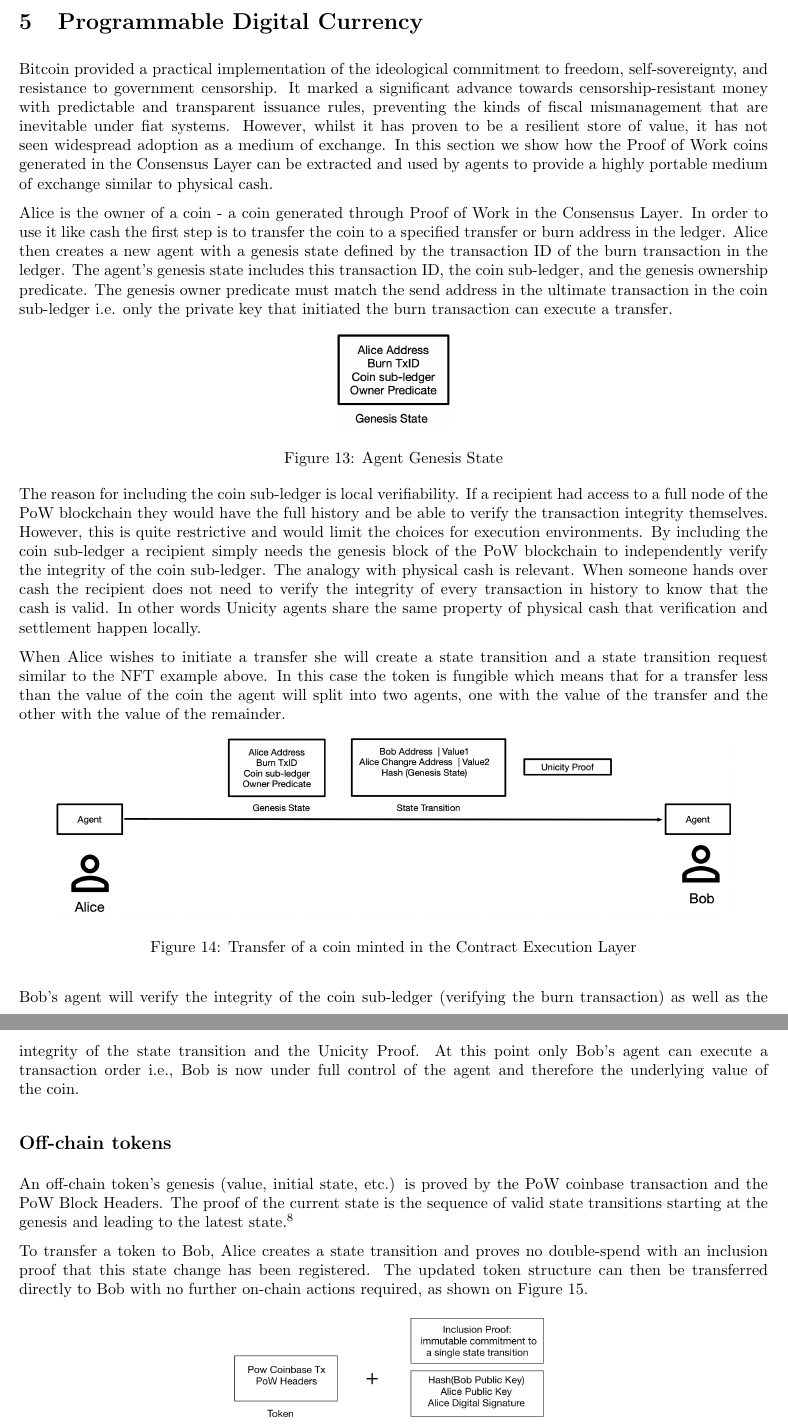
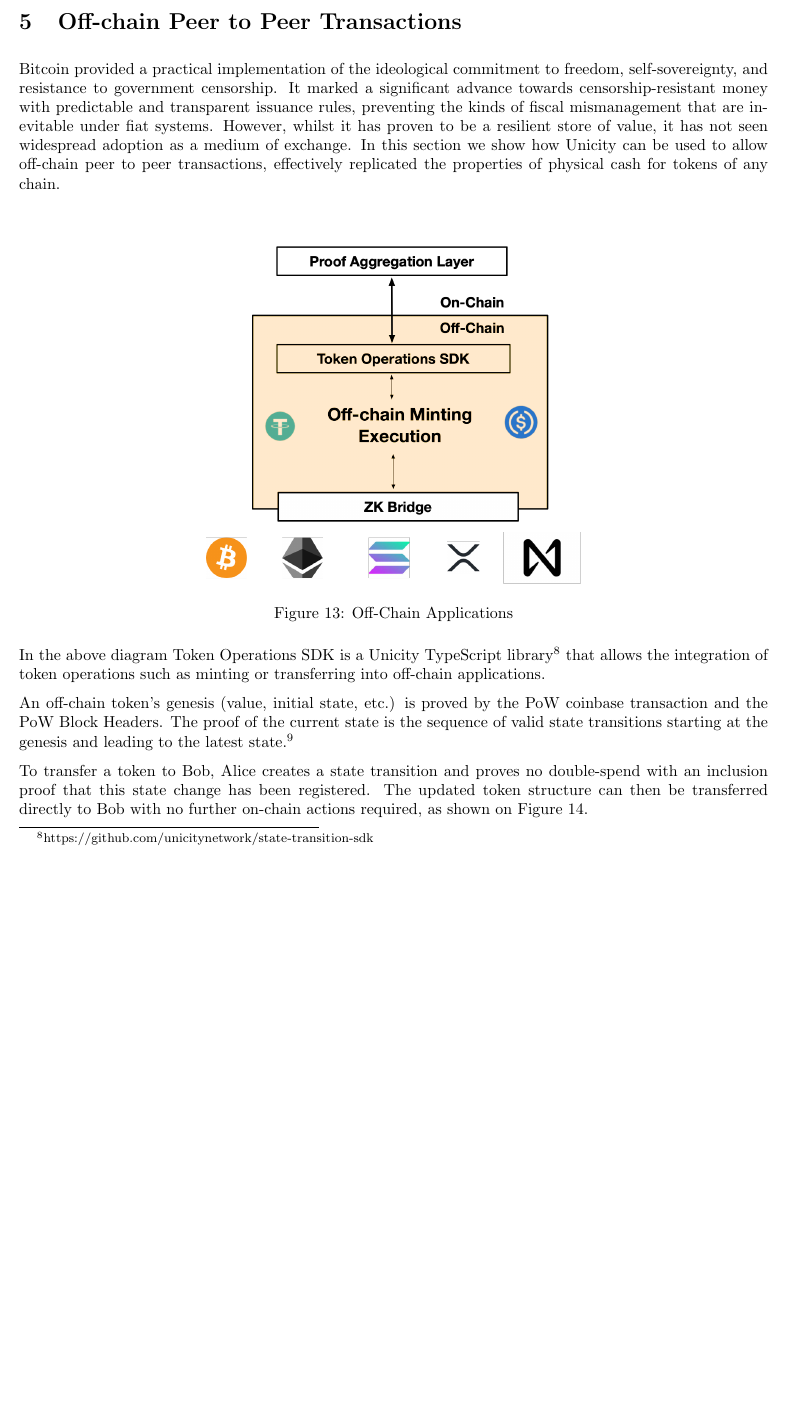
Before and after one commit to unicitynetwork/whitepaper, a LaTeX paper (Unicity.tex): two parts of pages 12 and 13 of 17 before the commit and part of page 12 of 17 after it, the two joined at a grey line, cut at the place of the change, the shorter picture padded with empty space. Compiled offline with pdfLaTeX.

Commit message:
updated diagrams and new section on off-chain applications

```diff
--- a/Unicity.tex
+++ b/Unicity.tex
@@ -37,7 +37,7 @@
 \setcounter{secnumdepth}{1}
 
 \title{Unicity: Verifiable Off-Chain Agents}
-\author{The Unicity Developers\\unicity-devs@proton.me}
+\author{The Unicity Developers\\info@unicity-labs.com}
 \date{}
 
 \begin{document}
@@ -351,34 +351,23 @@ As a result of the increased use of blockchain technologies there has been the s
 ZK and Unicity solve different problems that when combined represent a powerful approach to building decentralized applications. ZK provides proof of computation but not proof of uniqueness. Many client side ZK proof generation platforms such a Aztec, ZKSync, Aleo etc. can be used in combination with Unicity to provide proof of computation \textbf{and} proof of uniqueness, effectively moving all compute to the client side and reducing the verification task of a recipient to verifying a single ZK Proof. In the simple example above Bob's agent instance must re-execute the state transition to verify the correctness of computation. If Alice's agent generated a ZK Proof of the state transition, it would reduce the work necessary for Bob's agent instance, and also for future recipients of the NFT to verify the correctness of previous computations.
 
 
-\section{Programmable Digital Currency}
+\section{Off-chain Peer to Peer Transactions}
 
-Bitcoin provided a practical implementation of the ideological commitment to freedom, self-sovereignty, and resistance to government censorship.  It marked a significant advance towards censorship-resistant money with predictable and transparent issuance rules, preventing the kinds of fiscal mismanagement that are inevitable under fiat systems. However, whilst it has proven to be a resilient store of value, it has not seen widespread adoption as a medium of exchange. In this section we show how the Proof of Work coins generated in the Consensus Layer can be extracted and used by agents to provide a highly portable medium of exchange similar to physical cash.
-
-Alice is the owner of a coin - a coin generated through Proof of Work in the Consensus Layer. In order to use it like cash the first step is to transfer the coin to a specified transfer or burn address in the ledger. Alice then creates a new agent with a genesis state defined by the transaction ID of the burn transaction in the ledger. The agent's genesis state includes this transaction ID, the coin sub-ledger, and the genesis ownership predicate. The genesis owner predicate must match the send address in the ultimate transaction in the coin sub-ledger i.e. only the private key that initiated the burn transaction can execute a transfer.
+Bitcoin provided a practical implementation of the ideological commitment to freedom, self-sovereignty, and resistance to government censorship.  It marked a significant advance towards censorship-resistant money with predictable and transparent issuance rules, preventing the kinds of fiscal mismanagement that are inevitable under fiat systems. However, whilst it has proven to be a resilient store of value, it has not seen widespread adoption as a medium of exchange. In this section we show how Unicity can be used to allow off-chain peer to peer transactions, effectively replicated the properties of physical cash for tokens of any chain.
+\\
+\\
 
 \begin{figure}[htbp]
     \centering
-    \includegraphics[width=0.15\textwidth]{CoinGenesis.png}
-    \caption{Agent Genesis State}
+    \includegraphics[width=0.5\textwidth]{Unicity_Offchain.png}
+    \caption{Off-Chain Applications}
     \label{fig:GenesisEvent}
 \end{figure}
 
-The reason for including the coin sub-ledger is local verifiability. If a recipient had access to a full node of the PoW blockchain they would have the full history and be able to verify the transaction integrity themselves. However, this is quite restrictive and would limit the choices for execution environments. By including the coin sub-ledger a recipient simply needs the genesis block of the PoW blockchain to independently verify the integrity of the coin sub-ledger. The analogy with physical cash is relevant. When someone hands over cash the recipient does not need to verify the integrity of every transaction in history to know that the cash is valid. In other words Unicity agents share the same property of physical cash that verification and settlement happen locally.
+In the above diagram Token Operations SDK is a Unicity TypeScript library\footnote{https://github.com/unicitynetwork/state-transition-sdk} that allows the integration of token operations such as minting or transferring into off-chain applications.
 
 
-When Alice wishes to initiate a transfer she will create a state transition and a state transition request similar to the NFT example above. In this case the token is fungible which means that for a transfer less than the value of the coin the agent will split into two agents, one with the value of the transfer and the other with the value of the remainder.
 
-\begin{figure}[H]
-    \centering
-    \includegraphics[width=0.9\textwidth]{Alice-Transfer.png}
-    \caption{Transfer of a coin minted in the Contract Execution Layer}
-    \label{fig:Alice Transfer}
-\end{figure}
-
-Bob's agent will verify the integrity of the coin sub-ledger (verifying the burn transaction) as well as the integrity of the state transition and the Unicity Proof. At this point only Bob's agent can execute a transaction order i.e., Bob is now under full control of the agent and therefore the underlying value of the coin.
-
-\subsection{Off-chain tokens}
 
 An off-chain token's genesis (value, initial state, etc.) is proved by the PoW coinbase transaction and the PoW Block Headers. The proof of the current state is the sequence of valid state transitions starting at the genesis and leading to the latest state.\footnote{The PoW block headers are strictly only necessary for maximalist zero-trust verification in off-line environments.}
 
```
Also changed, not shown: Comparison.png, Unicity_OffChain.png (added), Unicity.tex (18 more changed lines).
